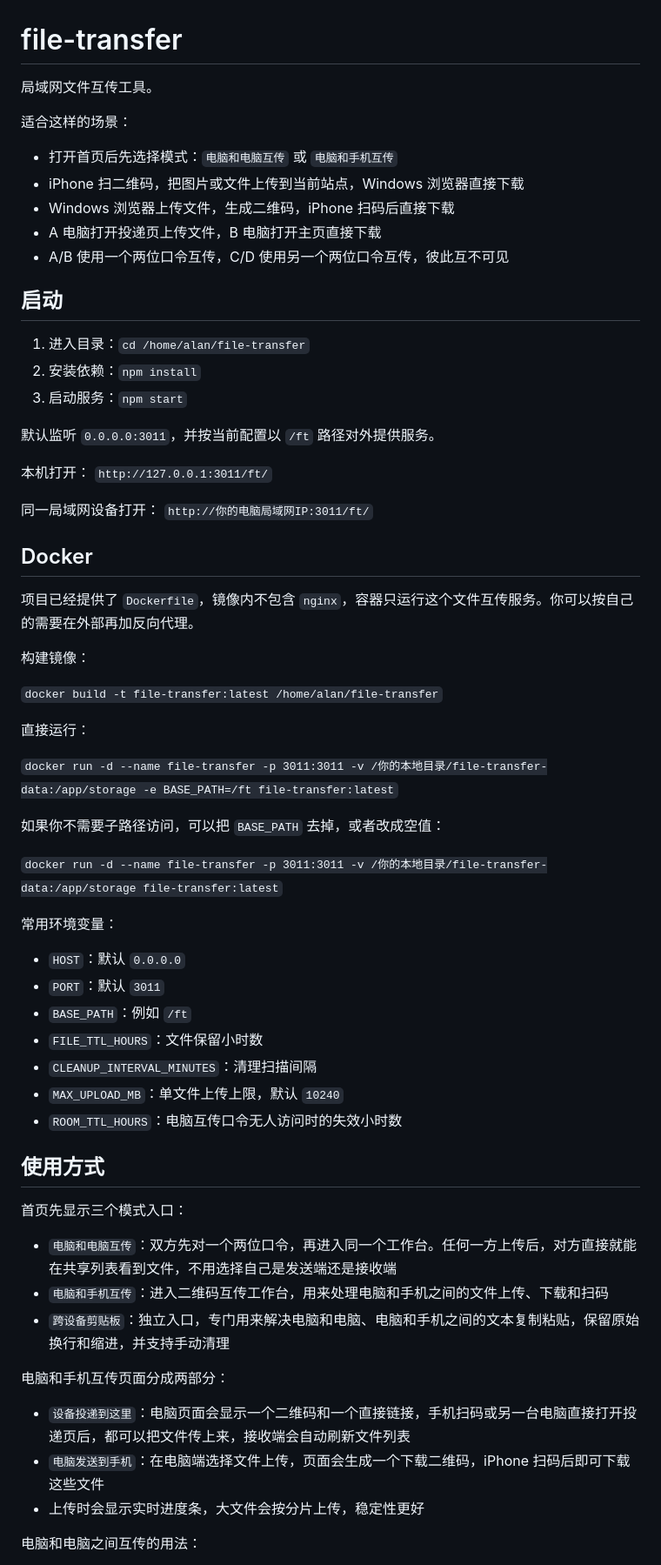
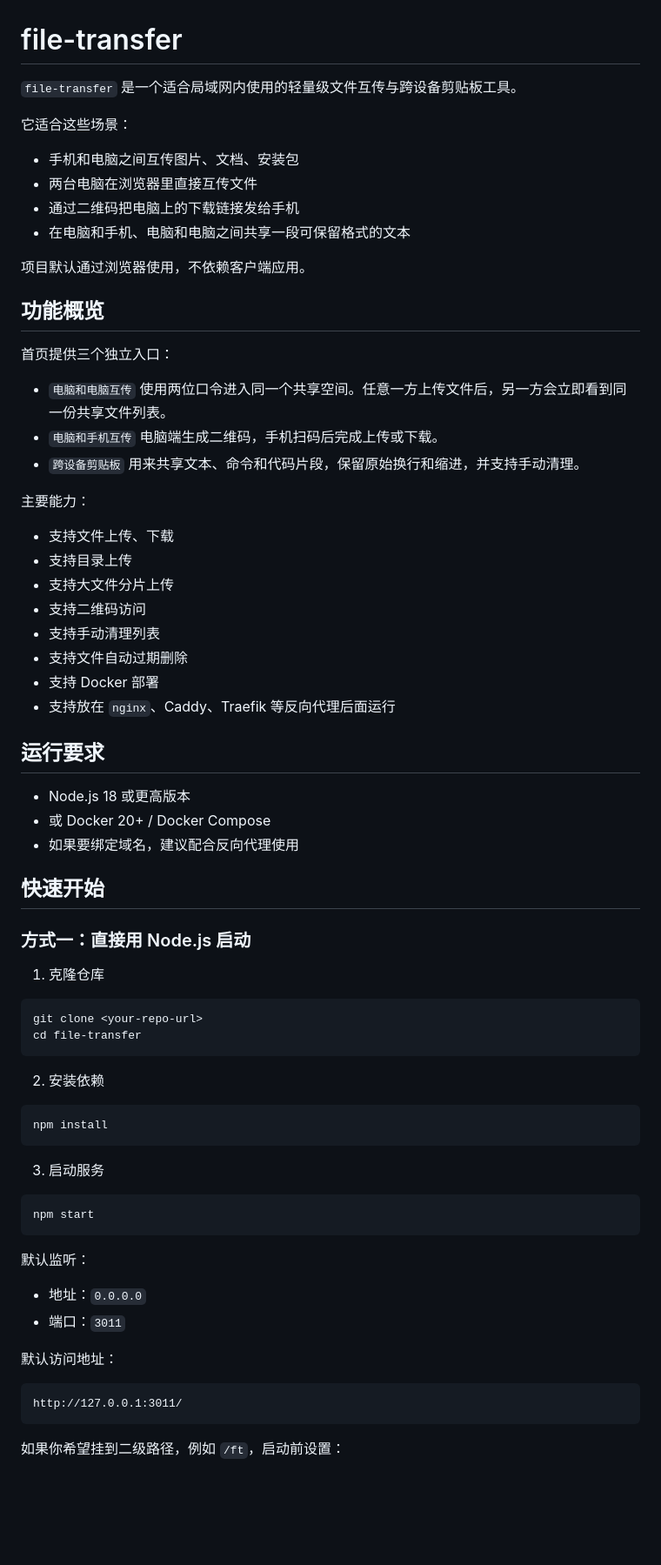
Before and after one commit to Alan-Li-92/file-transfer, a Markdown page: README.md, the part around one of its changes. Shown at 87% size. Drawn GitHub-style; blank space fills up the shorter version.

Commit message:
Improve README for general deployment

````diff
--- a/README.md
+++ b/README.md
@@ -1,68 +1,77 @@
 # file-transfer
 
-局域网文件互传工具。
+`file-transfer` 是一个适合局域网内使用的轻量级文件互传与跨设备剪贴板工具。
 
-适合这样的场景：
+它适合这些场景：
 
-- 打开首页后先选择模式：`电脑和电脑互传` 或 `电脑和手机互传`
-- iPhone 扫二维码，把图片或文件上传到当前站点，Windows 浏览器直接下载
-- Windows 浏览器上传文件，生成二维码，iPhone 扫码后直接下载
-- A 电脑打开投递页上传文件，B 电脑打开主页直接下载
-- A/B 使用一个两位口令互传，C/D 使用另一个两位口令互传，彼此互不可见
+- 手机和电脑之间互传图片、文档、安装包
+- 两台电脑在浏览器里直接互传文件
+- 通过二维码把电脑上的下载链接发给手机
+- 在电脑和手机、电脑和电脑之间共享一段可保留格式的文本
 
-## 启动
+项目默认通过浏览器使用，不依赖客户端应用。
 
-1. 进入目录：`cd /home/alan/file-transfer`
-2. 安装依赖：`npm install`
-3. 启动服务：`npm start`
+## 功能概览
 
-默认监听 `0.0.0.0:3011`，并按当前配置以 `/ft` 路径对外提供服务。
+首页提供三个独立入口：
 
-本机打开：
-`http://127.0.0.1:3011/ft/`
+- `电脑和电脑互传`
+  使用两位口令进入同一个共享空间。任意一方上传文件后，另一方会立即看到同一份共享文件列表。
+- `电脑和手机互传`
+  电脑端生成二维码，手机扫码后完成上传或下载。
+- `跨设备剪贴板`
+  用来共享文本、命令和代码片段，保留原始换行和缩进，并支持手动清理。
 
-同一局域网设备打开：
-`http://你的电脑局域网IP:3011/ft/`
+主要能力：
 
-## Docker
+- 支持文件上传、下载
+- 支持目录上传
+- 支持大文件分片上传
+- 支持二维码访问
+- 支持手动清理列表
+- 支持文件自动过期删除
+- 支持 Docker 部署
+- 支持放在 `nginx`、Caddy、Traefik 等反向代理后面运行
 
-项目已经提供了 `Dockerfile`，镜像内不包含 `nginx`，容器只运行这个文件互传服务。你可以按自己的需要在外部再加反向代理。
+## 运行要求
 
-构建镜像：
+- Node.js 18 或更高版本
+- 或 Docker 20+ / Docker Compose
+- 如果要绑定域名，建议配合反向代理使用
 
-`docker build -t file-transfer:latest /home/alan/file-transfer`
+## 快速开始
 
-直接运行：
+### 方式一：直接用 Node.js 启动
 
-`docker run -d --name file-transfer -p 3011:3011 -v /你的本地目录/file-transfer-data:/app/storage -e BASE_PATH=/ft file-transfer:latest`
+1. 克隆仓库
 
-如果你不需要子路径访问，可以把 `BASE_PATH` 去掉，或者改成空值：
+```bash
+git clone <your-repo-url>
+cd file-transfer
+```
 
-`docker run -d --name file-transfer -p 3011:3011 -v /你的本地目录/file-transfer-data:/app/storage file-transfer:latest`
+2. 安装依赖
 
-常用环境变量：
+```bash
+npm install
+```
 
-- `HOST`：默认 `0.0.0.0`
-- `PORT`：默认 `3011`
-- `BASE_PATH`：例如 `/ft`
-- `FILE_TTL_HOURS`：文件保留小时数
-- `CLEANUP_INTERVAL_MINUTES`：清理扫描间隔
-- `MAX_UPLOAD_MB`：单文件上传上限，默认 `10240`
-- `ROOM_TTL_HOURS`：电脑互传口令无人访问时的失效小时数
+3. 启动服务
 
-## 使用方式
+```bash
+npm start
+```
 
-首页先显示三个模式入口：
+默认监听：
 
-- `电脑和电脑互传`：双方先对一个两位口令，再进入同一个工作台。任何一方上传后，对方直接就能在共享列表看到文件，不用选择自己是发送端还是接收端
-- `电脑和手机互传`：进入二维码互传工作台，用来处理电脑和手机之间的文件上传、下载和扫码
-- `跨设备剪贴板`：独立入口，专门用来解决电脑和电脑、电脑和手机之间的文本复制粘贴，保留原始换行和缩进，并支持手动清理
+- 地址：`0.0.0.0`
+- 端口：`3011`
 
-电脑和手机互传页面分成两部分：
+默认访问地址：
 
-- `设备投递到这里`：电脑页面会显示一个二维码和一个直接链接，手机扫码或另一台电脑直接打开投递页后，都可以把文件传上来，接收端会自动刷新文件列表
-- `电脑发送到手机`：在电脑端选择文件上传，页面会生成一个下载二维码，iPhone 扫码后即可下载这些文件
-- 上传时会显示实时进度条，大文件会按分片上传，稳定性更好
+```text
+http://127.0.0.1:3011/
+```
 
-电脑和电脑之间互传的用法：
+如果你希望挂到二级路径，例如 `/ft`，启动前设置：
 
````
Also changed, not shown: other parts of README.md (+368 -64 lines).
